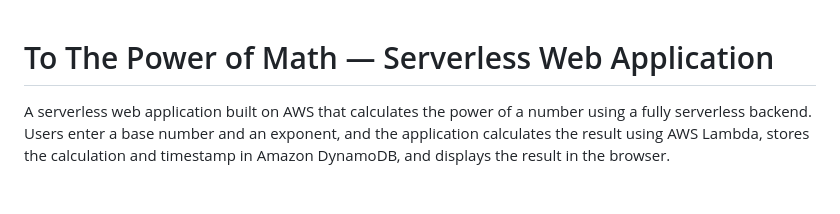
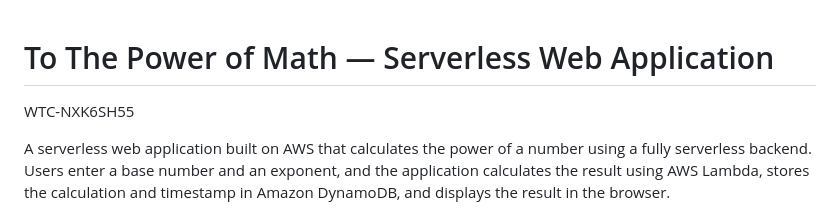
Before and after one commit to Refiloe02/Power_of_Math, a Markdown page: README.md, the part around the change. Rendered like a GitHub page; blank space fills up the shorter version.

Commit message:
Update README with project identifier
Added project identifier to README.

```diff
--- a/README.md
+++ b/README.md
@@ -1,4 +1,6 @@
 # To The Power of Math — Serverless Web Application
+
+WTC-NXK6SH55
 
 A serverless web application built on AWS that calculates the power of a number using a fully serverless backend. Users enter a base number and an exponent, and the application calculates the result using AWS Lambda, stores the calculation and timestamp in Amazon DynamoDB, and displays the result in the browser.
 
```
